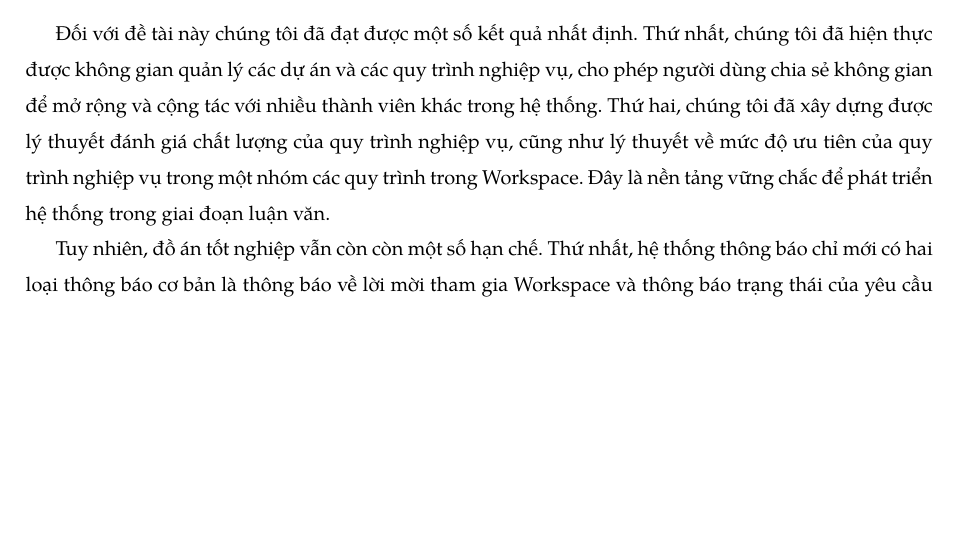
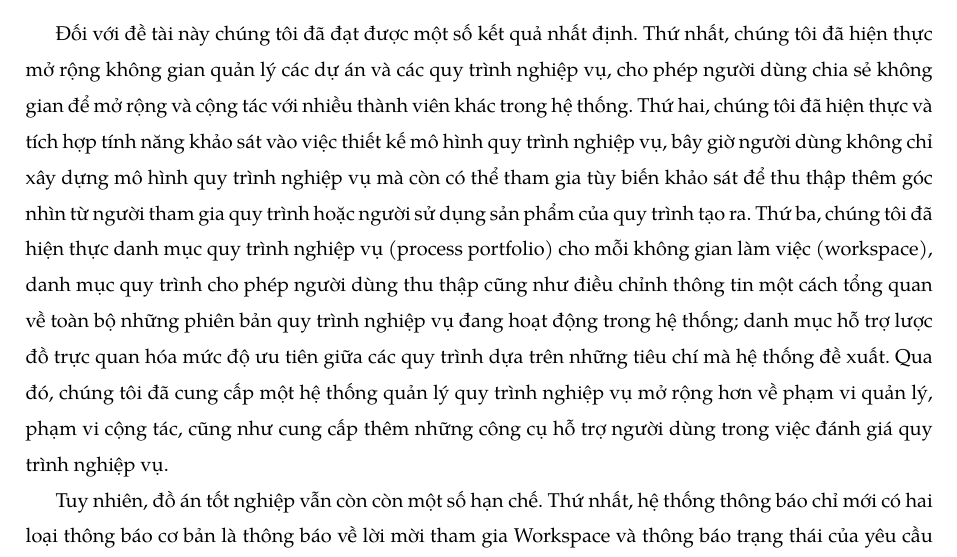
Before and after one commit to iamlvv/BPE_231_report, a LaTeX thesis (main.tex, which reads Content/Kết luận/main.tex): part of page 178 of 181, cut so that both start at the same text, the shorter picture padded with empty space. Compiled offline with pdfLaTeX.

Commit message:
[FEAT]: Tổng kết - Thành tựu đạt được

```diff
--- a/Content/Kết luận/main.tex
+++ b/Content/Kết luận/main.tex
@@ -1,9 +1,5 @@
 \section{Kết quả đạt được và điểm hạn chế}
-Đối với đề tài này chúng tôi đã đạt được một số kết quả nhất định.
-Thứ nhất, chúng tôi đã hiện thực được không gian quản lý các dự án và các quy trình nghiệp vụ, cho phép người dùng chia sẻ không gian
-để mở rộng và cộng tác với nhiều thành viên khác trong hệ thống. Thứ hai, chúng tôi đã xây dựng được lý thuyết đánh giá chất lượng của quy
-trình nghiệp vụ, cũng như lý thuyết về mức độ ưu tiên của quy trình nghiệp vụ trong một nhóm các quy trình trong Workspace. Đây là nền tảng
-vững chắc để phát triển hệ thống trong giai đoạn luận văn.
+Đối với đề tài này chúng tôi đã đạt được một số kết quả nhất định. Thứ nhất, chúng tôi đã hiện thực mở rộng không gian quản lý các dự án và các quy trình nghiệp vụ, cho phép người dùng chia sẻ không gian để mở rộng và cộng tác với nhiều thành viên khác trong hệ thống. Thứ hai, chúng tôi đã hiện thực và tích hợp tính năng khảo sát vào việc thiết kế mô hình quy trình nghiệp vụ, bây giờ người dùng không chỉ xây dựng mô hình quy trình nghiệp vụ mà còn có thể tham gia tùy biến khảo sát để thu thập thêm góc nhìn từ người tham gia quy trình hoặc người sử dụng sản phẩm của quy trình tạo ra. Thứ ba, chúng tôi đã hiện thực danh mục quy trình nghiệp vụ (process portfolio) cho mỗi không gian làm việc (workspace), danh mục quy trình cho phép người dùng thu thập cũng như điều chỉnh thông tin một cách tổng quan về toàn bộ những phiên bản quy trình nghiệp vụ đang hoạt động trong hệ thống; danh mục hỗ trợ lược đồ trực quan hóa mức độ ưu tiên giữa các quy trình dựa trên những tiêu chí mà hệ thống đề xuất. Qua đó, chúng tôi đã cung cấp một hệ thống quản lý quy trình nghiệp vụ mở rộng hơn về phạm vi quản lý, phạm vi cộng tác, cũng như cung cấp thêm những công cụ hỗ trợ người dùng trong việc đánh giá quy trình nghiệp vụ.
 \par
 Tuy nhiên, đồ án tốt nghiệp vẫn còn còn một số hạn chế. Thứ nhất, hệ thống thông báo chỉ mới có hai loại thông báo cơ bản
 là thông báo về lời mời tham gia Workspace và thông báo trạng thái của yêu cầu thay đổi quyền hạn của bản thân người dùng
```
Also changed, not shown: 4 other files.
